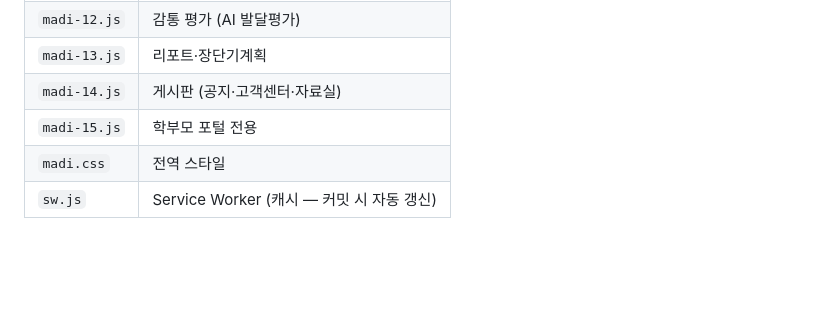
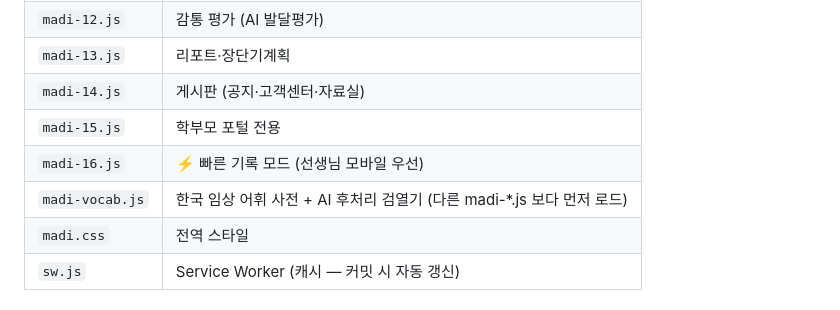
Before and after one commit to namga1541-prog/MADI, a Markdown page: CLAUDE.md, the part around the change. Rendered like a GitHub page; blank space fills up the shorter version.

Commit message:
docs(claude.md): 파일 구조표에 madi-16.js, madi-vocab.js 추가
기존 표에 누락되어 있던 두 파일을 명시:
- madi-16.js: 빠른 기록 모드 (모바일 선생님 UX)
- madi-vocab.js: 임상 어휘 사전 + AI 후처리 (선행 로드 필요)

Co-Authored-By: Claude Opus 4.7 <noreply@anthropic.com>

```diff
--- a/CLAUDE.md
+++ b/CLAUDE.md
@@ -26,6 +26,8 @@
 | `madi-13.js` | 리포트·장단기계획 |
 | `madi-14.js` | 게시판 (공지·고객센터·자료실) |
 | `madi-15.js` | 학부모 포털 전용 |
+| `madi-16.js` | ⚡ 빠른 기록 모드 (선생님 모바일 우선) |
+| `madi-vocab.js` | 한국 임상 어휘 사전 + AI 후처리 검열기 (다른 madi-*.js 보다 먼저 로드) |
 | `madi.css` | 전역 스타일 |
 | `sw.js` | Service Worker (캐시 — 커밋 시 자동 갱신) |
 
```
